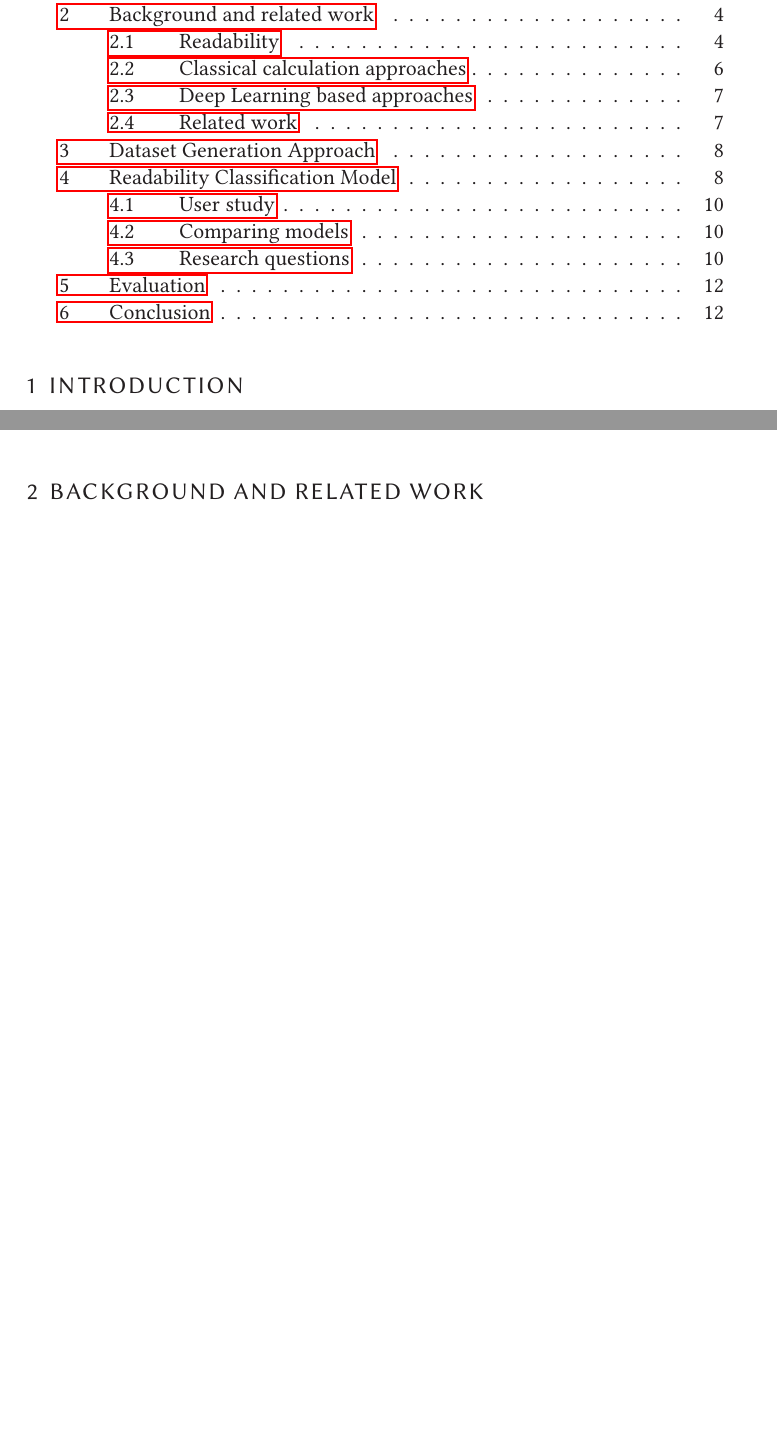
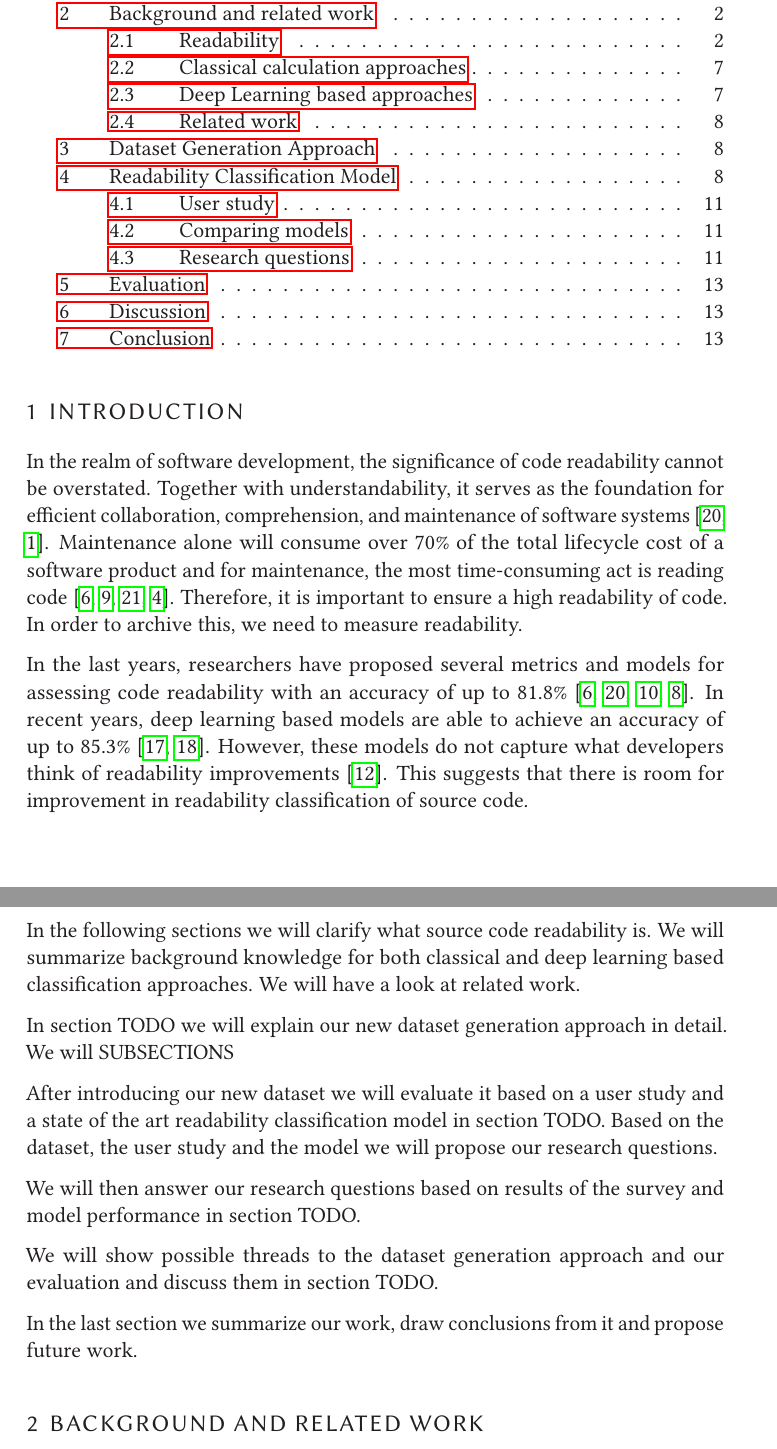
Before and after one commit to LuKrO2011/master-thesis-latex, a LaTeX thesis (master-thesis.tex): two parts of pages 3 and 6 of 17 before the commit and two parts of pages 3 and 4 of 18 after it, joined at a grey line, cut so that both start at the same text, the shorter picture padded with empty space. Compiled offline with pdfLaTeX.

Commit message:
Moving motivation from expose to introduction

```diff
--- a/master-thesis.tex
+++ b/master-thesis.tex
@@ -439,10 +439,36 @@ cleveref=true,%
 	\tableofcontents
 
 	\section{Introduction} \label{Introduction}
+	In the realm of software development, the significance of code readability cannot be overstated. Together with understandability, it serves as the foundation for efficient collaboration, comprehension, and maintenance of software systems~\cite{posnett2011simpler, aggarwal2002integrated}.
+	Maintenance alone will consume over 70\% of the total lifecycle cost of a software product and for maintenance, the most time-consuming act is reading code~\cite{buse2009learning, deimel1985uses, rugaber2000use, boehm2001defect}.
+	Therefore, it is important to ensure a high readability of code. In order to archive this, we need to measure readability.
 
-	% TODO: Make Motivation a Introduction
+	In the last years, researchers have proposed several metrics and models for assessing code readability with an accuracy of up to 81.8\%~\cite{buse2009learning, posnett2011simpler, dorn2012general, daka2015modeling}. In recent years, deep learning based models are able to achieve an accuracy of up to 85.3\%~\cite{mi2018improving, mi2022towards}.
+	However, these models do not capture what developers think of readability improvements~\cite{fakhoury2019improving}. This suggests that there is room for improvement in readability classification of source code.
 
-	% Readability in general
+	% TODO: Add Sections ref
+	% Background and related work
+	In the following sections we will clarify what source code readability is. We will summarize background knowledge for both classical and deep learning based classification approaches. We will have a look at related work.
+
+	% Dataset generation approach
+	In section TODO we will explain our new dataset generation approach in detail. We will SUBSECTIONS
+
+	% Readability Classification model
+	After introducing our new dataset we will evaluate it based on a user study and a state of the art readability classification model in section TODO. Based on the dataset, the user study and the model we will propose our research questions.
+
+	% Evaluation
+	We will then answer our research questions based on results of the survey and model performance in section TODO.
+
+	% Discussion
+	We will show possible threads to the dataset generation approach and our evaluation and discuss them in section TODO.
+
+	% Conclusion
+	In the last section we summarize our work, draw conclusions from it and propose future work.
+
+	\section{Background and related work} \label{Background and related work}
+
+	\subsection{Readability} \label{Readability}
+		% Readability in general
 	George Klare (1963) defines readability as “the ease of understanding or
 	comprehension due to the style of writing.” This definition focuses on writing
 	style as separate from issues such as content, coherence, and organization. In a
```
Also changed, not shown: master-thesis.pdf, master-thesis.tex (10 more changed lines), 6 other files.
